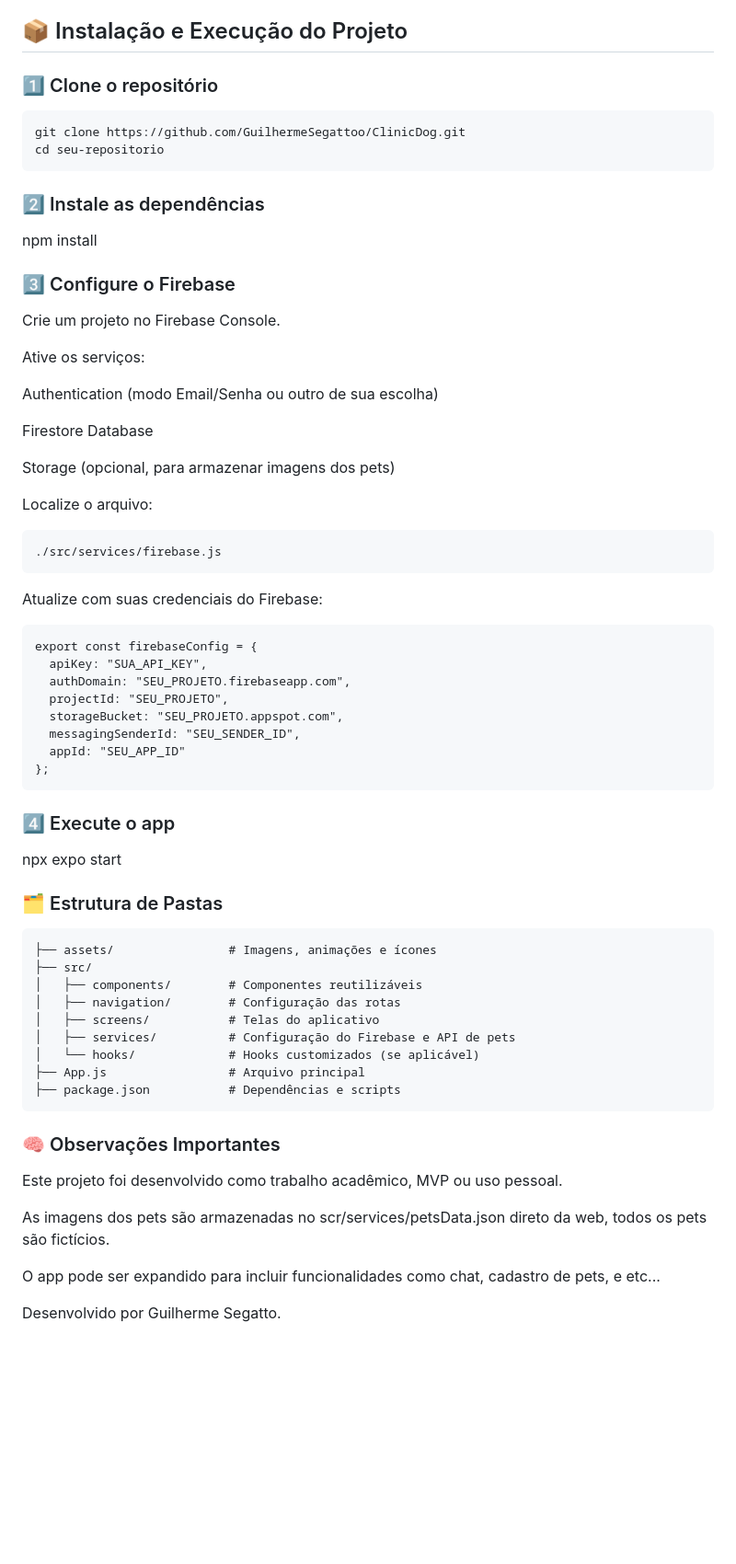
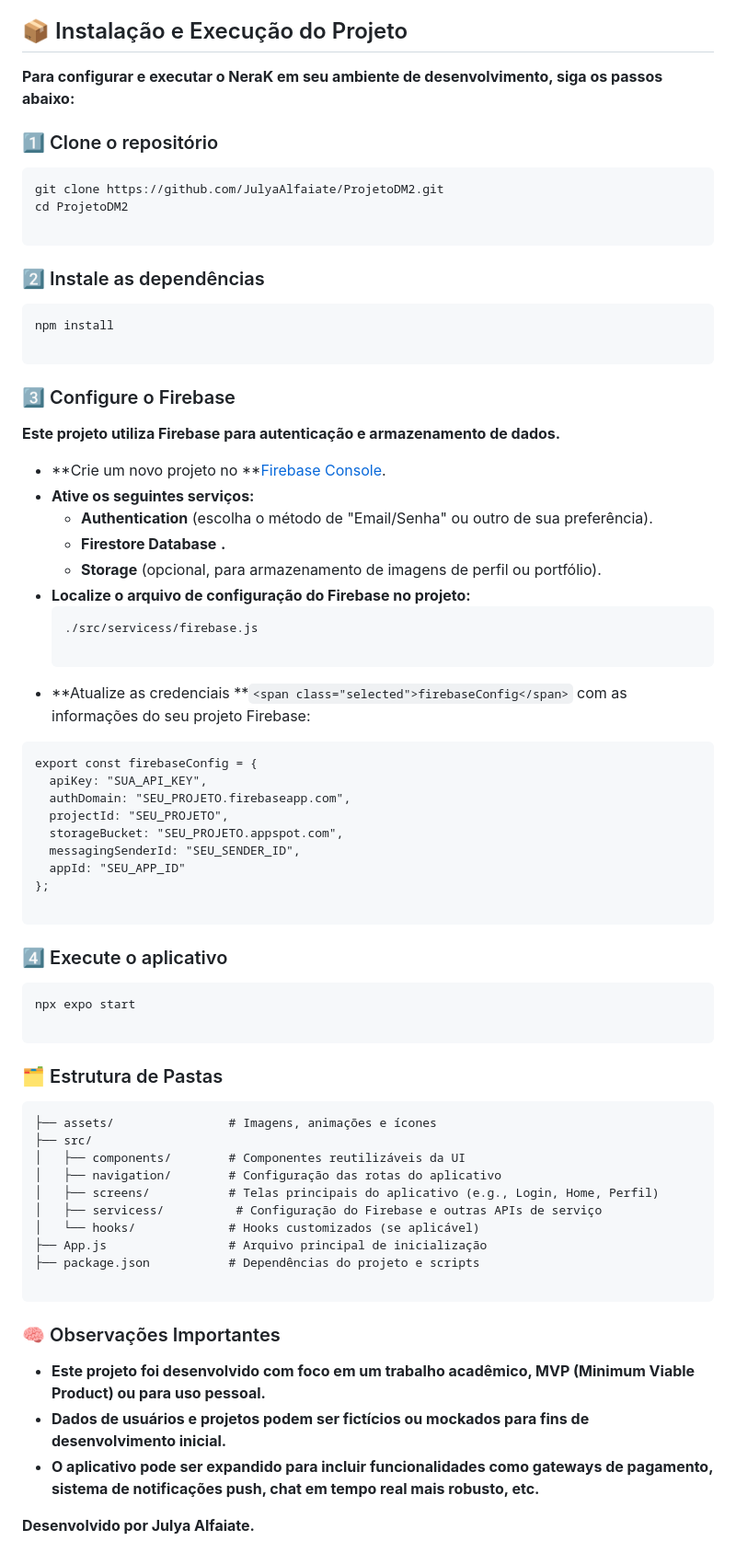
Before and after one commit to JulyaAlfaiate/ProjetoDM2, a Markdown page: neraK/README.md, the part around one of its changes. Shown at 92% size. GitHub-like rendering; blank space fills up the shorter version.

Commit message:
Adicionando o readme

````diff
--- a/neraK/README.md
+++ b/neraK/README.md
@@ -28,34 +25,39 @@ O **PetLove** é um aplicativo desenvolvido em **React Native com Expo**, que of
 
 ## 📦 Instalação e Execução do Projeto
 
+**Para configurar e executar o NeraK em seu ambiente de desenvolvimento, siga os passos abaixo:**
+
 ### 1️⃣ Clone o repositório
 
-```bash
-git clone https://github.com/GuilhermeSegattoo/ClinicDog.git
-cd seu-repositorio
+```
+git clone https://github.com/JulyaAlfaiate/ProjetoDM2.git
+cd ProjetoDM2
+
 ```
 
 ### 2️⃣ Instale as dependências
 
+```
 npm install
+
+```
 
 ### 3️⃣ Configure o Firebase
 
-Crie um projeto no Firebase Console.
+**Este projeto utiliza Firebase para autenticação e armazenamento de dados.**
 
-Ative os serviços:
+* **Crie um novo projeto no **[Firebase Console](https://console.firebase.google.com/ "null").
+* **Ative os seguintes serviços:**
+  * **Authentication** (escolha o método de "Email/Senha" ou outro de sua preferência).
+  * **Firestore Database** **.**
+  * **Storage** (opcional, para armazenamento de imagens de perfil ou portfólio).
+* **Localize o arquivo de configuração do Firebase no projeto:**
+  ```
+  ./src/servicess/firebase.js
 
-Authentication (modo Email/Senha ou outro de sua escolha)
+  ```
+* **Atualize as credenciais **`<span class="selected">firebaseConfig</span>` com as informações do seu projeto Firebase:
 
-Firestore Database
-
-Storage (opcional, para armazenar imagens dos pets)
-
-Localize o arquivo:
-```bash
-./src/services/firebase.js
-```
-Atualize com suas credenciais do Firebase:
 ```
 export const firebaseConfig = {
   apiKey: "SUA_API_KEY",
@@ -65,31 +67,35 @@ export const firebaseConfig = {
   messagingSenderId: "SEU_SENDER_ID",
   appId: "SEU_APP_ID"
 };
+
 ```
-### 4️⃣ Execute o app
 
+### 4️⃣ Execute o aplicativo
+
+```
 npx expo start
+
+```
 
 ### 🗂️ Estrutura de Pastas
 
 ```
 ├── assets/                # Imagens, animações e ícones
 ├── src/
-│   ├── components/        # Componentes reutilizáveis
-│   ├── navigation/        # Configuração das rotas
-│   ├── screens/           # Telas do aplicativo
-│   ├── services/          # Configuração do Firebase e API de pets
+│   ├── components/        # Componentes reutilizáveis da UI
+│   ├── navigation/        # Configuração das rotas do aplicativo
+│   ├── screens/           # Telas principais do aplicativo (e.g., Login, Home, Perfil)
+│   ├── servicess/          # Configuração do Firebase e outras APIs de serviço
 │   └── hooks/             # Hooks customizados (se aplicável)
-├── App.js                 # Arquivo principal
-├── package.json           # Dependências e scripts
+├── App.js                 # Arquivo principal de inicialização
+├── package.json           # Dependências do projeto e scripts
+
 ```
 
 ### 🧠 Observações Importantes
 
-Este projeto foi desenvolvido como trabalho acadêmico, MVP ou uso pessoal.
+* **Este projeto foi desenvolvido com foco em um trabalho acadêmico, MVP (Minimum Viable Product) ou para uso pessoal.**
+* **Dados de usuários e projetos podem ser fictícios ou mockados para fins de desenvolvimento inicial.**
+* **O aplicativo pode ser expandido para incluir funcionalidades como gateways de pagamento, sistema de notificações push, chat em tempo real mais robusto, etc.**
 
-As imagens dos pets são armazenadas no scr/services/petsData.json direto da web, todos os pets são fictícios.
-
-O app pode ser expandido para incluir funcionalidades como chat, cadastro de pets, e etc...
-
-Desenvolvido por Guilherme Segatto.
+**Desenvolvido por Julya Alfaiate.**
````
Also changed, not shown: other parts of neraK/README.md (+16 -19 lines), README.md (deleted, +0 -2 lines).
